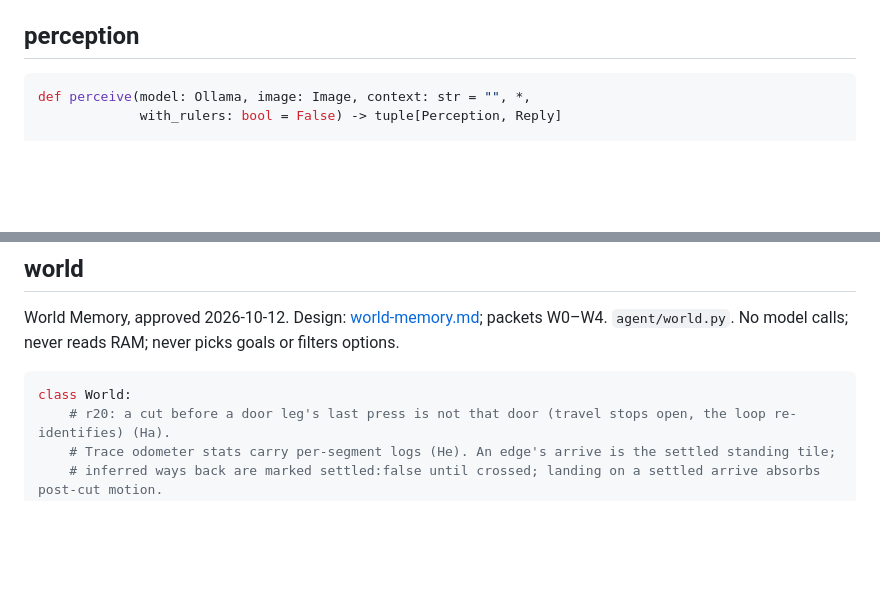
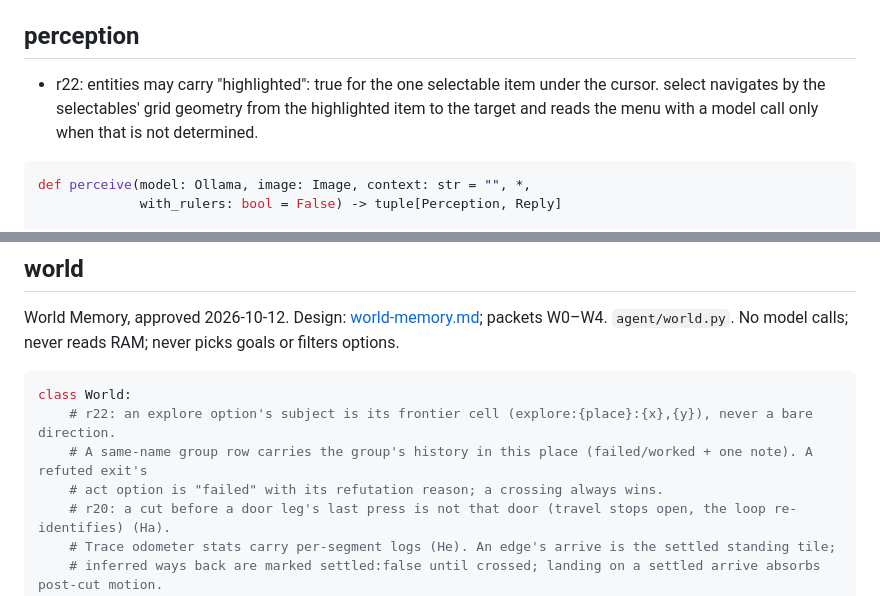
Before and after one commit to abj101/Second-Hand, a Markdown page: docs/plans/contracts.md, 2 parts joined by grey strips. Drawn GitHub-style; blank space fills up the shorter version.

Commit message:
docs: r22 plan and approved contract amendment

````diff
--- a/docs/plans/contracts.md
+++ b/docs/plans/contracts.md
@@ -57,6 +57,10 @@ E2 hardens `ask`:
 - **Response cache (E2).** With `cache_dir` set, `ask` keys each call by `sha256(model, system, user, schema, image bytes)` and stores the reply as one JSON file. A hit returns the stored `Reply` with no network call, and is not counted in `calls`. Replies with `data is None` are **not** cached. Writes go to a temp file, then `os.replace` (atomic). Small frames (long side < 1024) are sent as PNG, which is lossless for pixel art; larger frames as JPEG. The emulator is deterministic, so re-running from a checkpoint costs nothing until the run diverges. All runners use `.cache/model/`, which is gitignored.
 
 ## perception
+
+- r22: entities may carry "highlighted": true for the one selectable item under the cursor. select navigates by the
+  selectables' grid geometry from the highlighted item to the target and reads the menu with a model call only when
+  that is not determined.
 
 ```python
 def perceive(model: Ollama, image: Image, context: str = "", *,
@@ -556,6 +560,9 @@ World Memory, approved 2026-10-12. Design: [world-memory.md](world-memory.md); p
 
 ```python
 class World:
+    # r22: an explore option's subject is its frontier cell (explore:{place}:{x},{y}), never a bare direction.
+    # A same-name group row carries the group's history in this place (failed/worked + one note). A refuted exit's
+    # act option is "failed" with its refutation reason; a crossing always wins.
     # r20: a cut before a door leg's last press is not that door (travel stops open, the loop re-identifies) (Ha).
     # Trace odometer stats carry per-segment logs (He). An edge's arrive is the settled standing tile;
     # inferred ways back are marked settled:false until crossed; landing on a settled arrive absorbs post-cut motion.
````
Also changed, not shown: docs/plans/execute-r22.md (added, +245 -0 lines).
